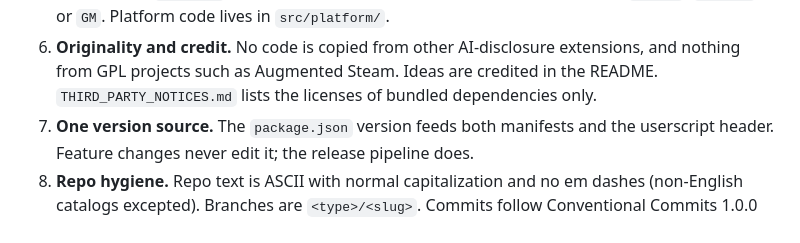
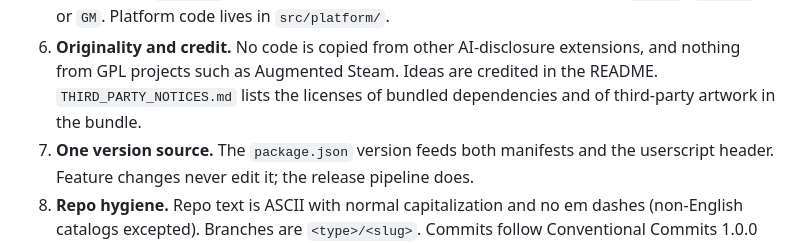
Before and after one commit to jrv97/steam-ai-reporter, a Markdown page: AGENTS.md, the part around the change. Rendered like a GitHub page.

Commit message:
docs: let the notices file cover third-party artwork

```diff
--- a/AGENTS.md
+++ b/AGENTS.md
@@ -35,7 +35,8 @@ These are hard rules. A change that breaks one needs an ADR first.
    or `GM`. Platform code lives in `src/platform/`.
 6. **Originality and credit.** No code is copied from other AI-disclosure extensions, and nothing
    from GPL projects such as Augmented Steam. Ideas are credited in the README.
-   `THIRD_PARTY_NOTICES.md` lists the licenses of bundled dependencies only.
+   `THIRD_PARTY_NOTICES.md` lists the licenses of bundled dependencies and of third-party artwork in
+   the bundle.
 7. **One version source.** The `package.json` version feeds both manifests and the userscript
    header. Feature changes never edit it; the release pipeline does.
 8. **Repo hygiene.** Repo text is ASCII with normal capitalization and no em dashes (non-English
```
